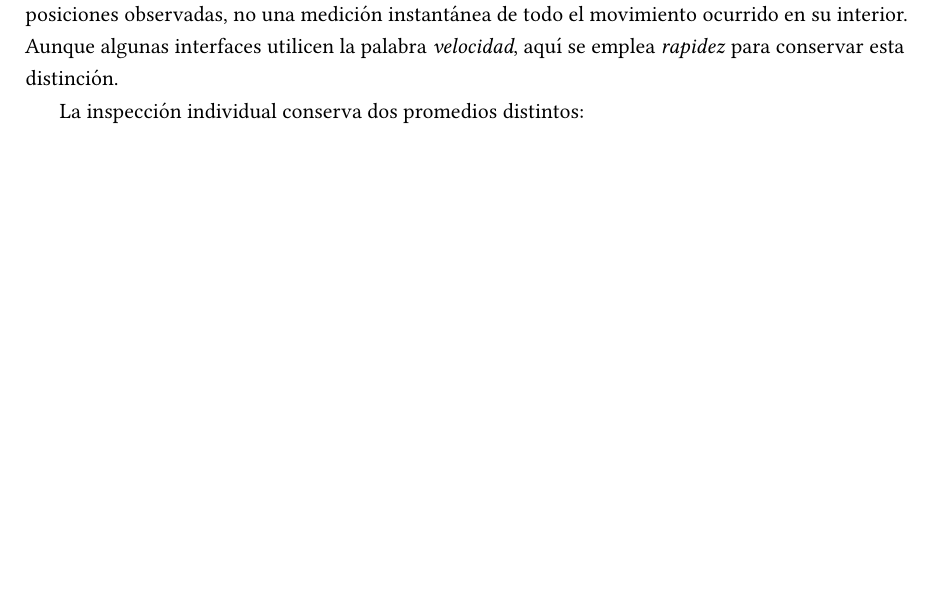
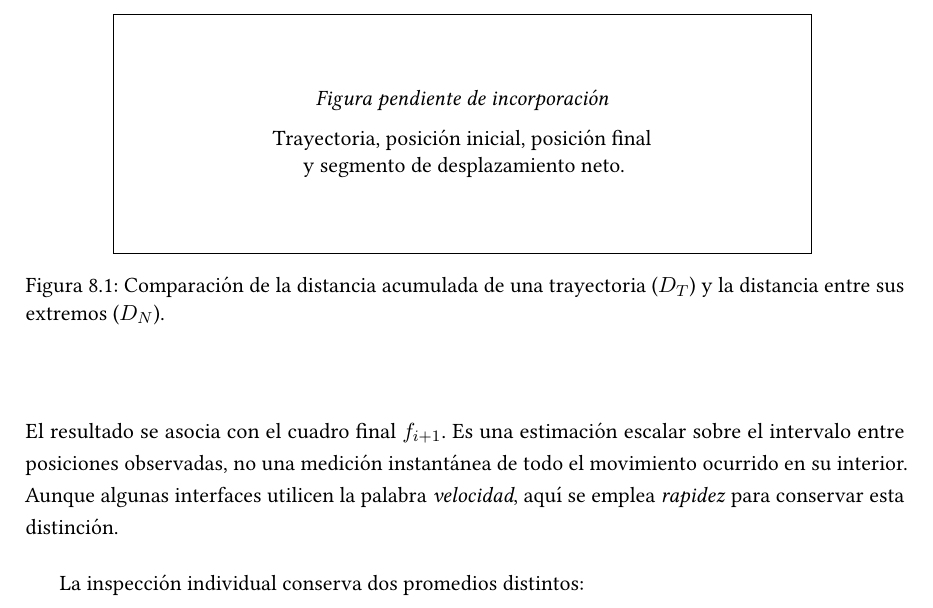
Before and after one commit to Alexiiuus/tesis-microorganismos, a LaTeX thesis (main.tex, which reads chapters/08_analisis_trayectorias.tex): part of page 60 of 66, cut at the place of the change, the shorter picture padded with empty space. Compiled offline with pdfLaTeX.

Commit message:
Reservar una figura de distancias en la sección 8.3

```diff
--- a/chapters/08_analisis_trayectorias.tex
+++ b/chapters/08_analisis_trayectorias.tex
@@ -51,6 +51,26 @@ El cálculo incluye el segmento que une dos observaciones separadas por un gap.
 El índice de rectitud se obtiene como $S=D_N/D_T$, cuando $D_T>0$. Un valor próximo a uno indica que el desplazamiento entre extremos representa una proporción alta de la longitud acumulada. Un valor reducido puede aparecer en recorridos con retornos o cambios de dirección; por sí solo no identifica un tipo de movimiento. Si $D_T=0$, la función de rectitud devuelve un valor no definido y el resumen de trayectorias omite ese caso en su ordenamiento por rectitud.
 
 Esta propiedad geométrica se distingue de la continuidad temporal del capítulo~\ref{chap:seguimiento}. Una trayectoria con gaps puede ser rectilínea, y otra registrada en cuadros consecutivos puede presentar un recorrido curvo.
+
+% Incorporar la imagen en figures/chapter08/fig08_01_distancias_trayectoria.png.
+% Mostrar el recorrido, los extremos y el segmento recto que los une.
+\begin{figure}[htbp]
+  \centering
+  \IfFileExists{figures/chapter08/fig08_01_distancias_trayectoria.png}{%
+    \includegraphics[width=0.80\textwidth,height=0.28\textheight,keepaspectratio]{figures/chapter08/fig08_01_distancias_trayectoria.png}
+  }{%
+    \fbox{%
+      \begin{minipage}[c][4cm][c]{0.78\textwidth}
+        \centering
+        \textit{Figura pendiente de incorporación}\\[0.6em]
+        Trayectoria, posición inicial, posición final\\
+        y segmento de desplazamiento neto.
+      \end{minipage}%
+    }
+  }
+  \caption{Comparación de la distancia acumulada de una trayectoria ($D_T$) y la distancia entre sus extremos ($D_N$).}
+  \label{fig:distancias-trayectoria}
+\end{figure}
 
 \section{Rapidez y suavizado temporal}
 
```
